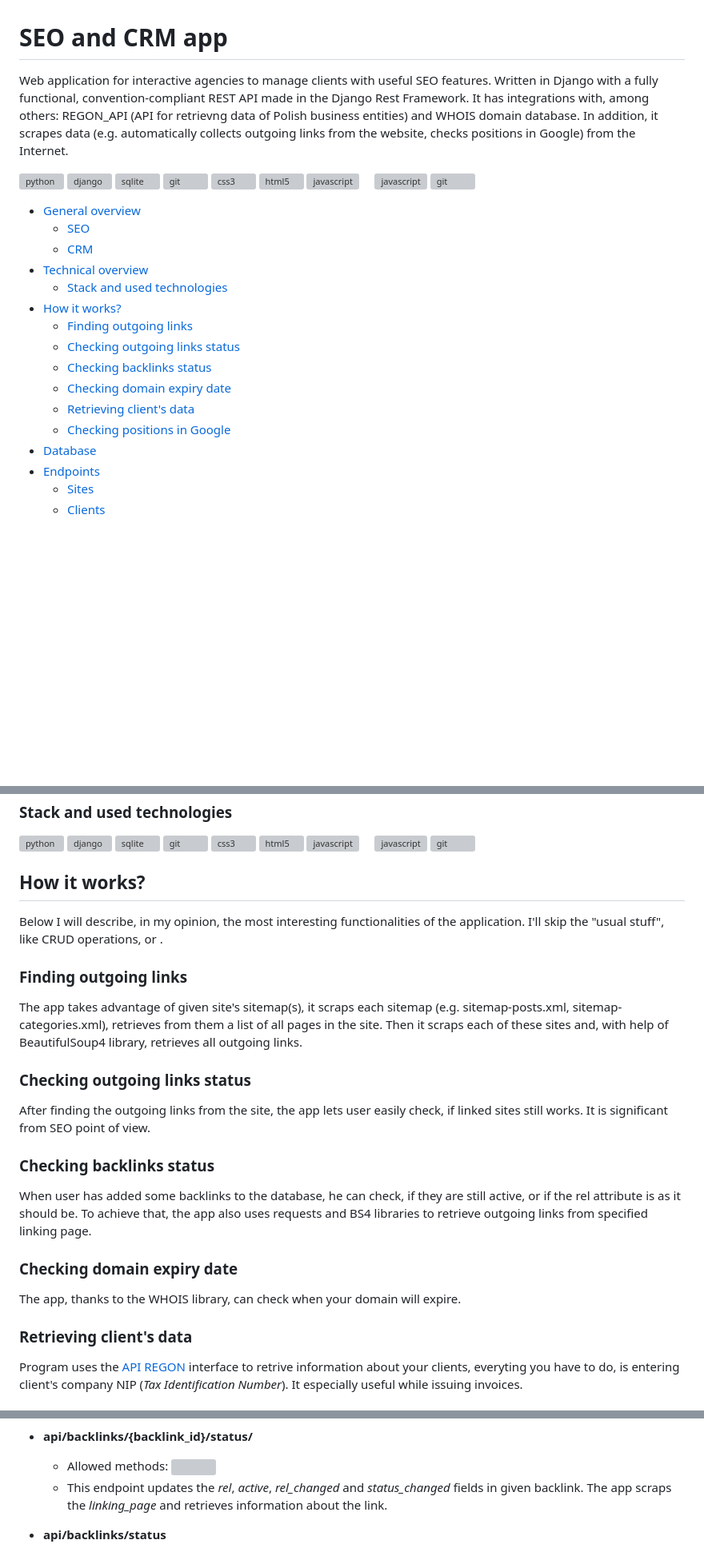
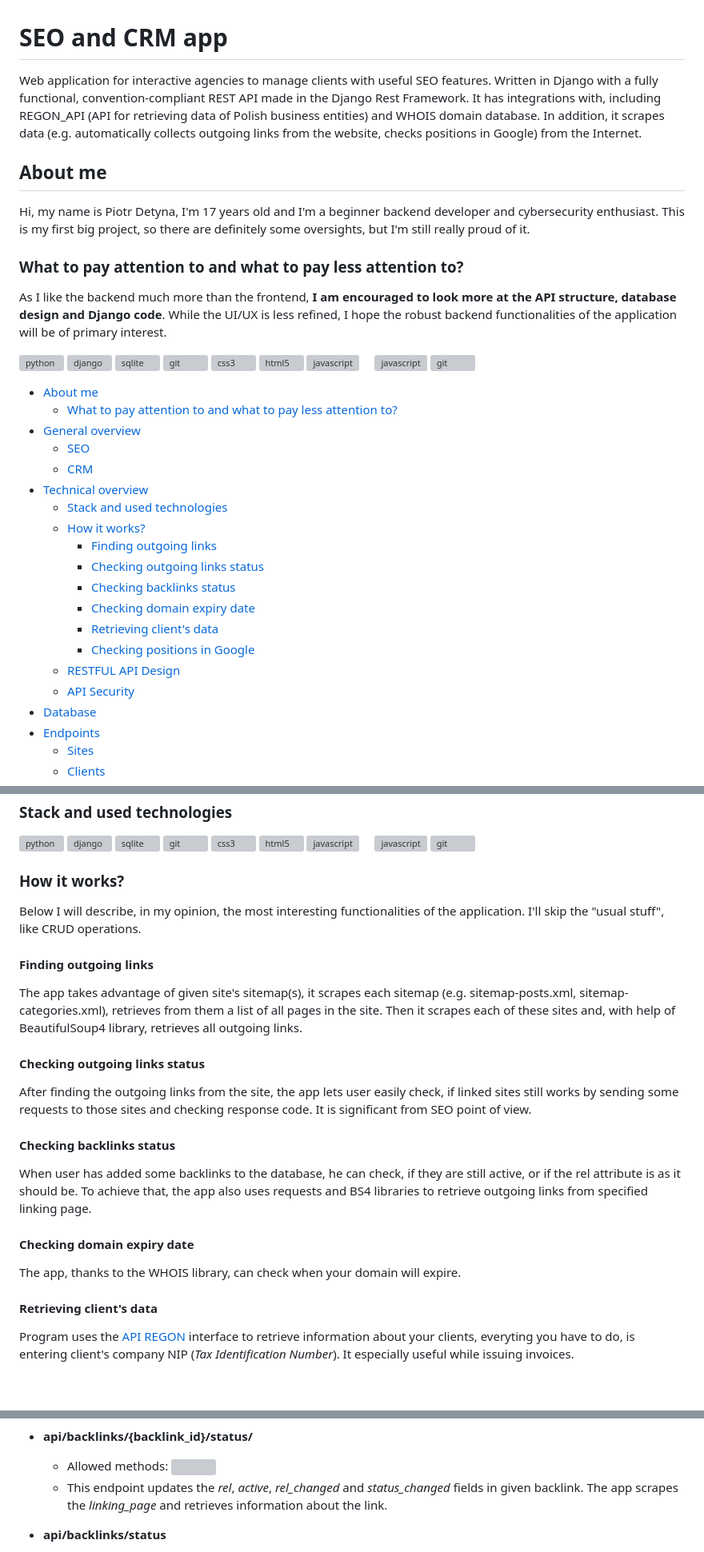
Before and after one commit to piotrdetyna/seo_and_crm_app, a Markdown page: README.md, 3 parts joined by grey strips. Shown: that part at 80% size. Rendered like a GitHub page; blank space fills up the shorter version; grey boxes are pictures that could not be loaded.

```diff
--- a/README.md
+++ b/README.md
@@ -1,21 +1,32 @@
 
 # SEO and CRM app <!-- omit from toc -->
-Web application for interactive agencies to manage clients with useful SEO features. Written in Django with a fully functional, convention-compliant REST API made in the Django Rest Framework. It has integrations with, among others: REGON_API (API for retrievng data of Polish business entities) and WHOIS domain database. In addition, it scrapes data (e.g. automatically collects outgoing links from the website, checks positions in Google) from the Internet.
+Web application for interactive agencies to manage clients with useful SEO features. Written in Django with a fully functional, convention-compliant REST API made in the Django Rest Framework. It has integrations with, including REGON_API (API for retrieving data of Polish business entities) and WHOIS domain database. In addition, it scrapes data (e.g. automatically collects outgoing links from the website, checks positions in Google) from the Internet.
+
+## About me
+Hi, my name is Piotr Detyna, I'm 17 years old and I'm a beginner backend developer and cybersecurity enthusiast. This is my first big project, so there are definitely some oversights, but I'm still really proud of it.
+
+### What to pay attention to and what to pay less attention to?
+
+As I like the backend much more than the frontend, **I am encouraged to look more at the API structure, database design and Django code**. While the UI/UX is less refined, I hope the robust backend functionalities of the application will be of primary interest.
 
 <span float="left"><img src="https://raw.githubusercontent.com/devicons/devicon/master/icons/python/python-original.svg" alt="python" width="40" height="40"/> <img src="https://cdn.worldvectorlogo.com/logos/django.svg" alt="django" width="40" height="40"/> <img src="https://www.vectorlogo.zone/logos/sqlite/sqlite-icon.svg" alt="sqlite" width="40" height="40"/> <img src="https://res.cloudinary.com/apideck/image/upload/w_128,f_auto/v1616206512/icons/django-rest-framework.png" alt="git" width="40" height="40"/>  <img src="https://raw.githubusercontent.com/devicons/devicon/master/icons/css3/css3-original-wordmark.svg" alt="css3" width="40" height="40"/> <img src="https://raw.githubusercontent.com/devicons/devicon/master/icons/html5/html5-original-wordmark.svg" alt="html5" width="40" height="40"/> <img src="https://raw.githubusercontent.com/devicons/devicon/master/icons/javascript/javascript-original.svg" alt="javascript" width="40" height="40"/>&nbsp;&nbsp;&nbsp;&nbsp; <img src="https://static-00.iconduck.com/assets.00/postman-icon-497x512-beb7sy75.png" alt="javascript" width="40" height="40"/> <img src="https://www.vectorlogo.zone/logos/git-scm/git-scm-icon.svg" alt="git" width="40" height="40"/></span>
 
+- [About me](#about-me)
+  - [What to pay attention to and what to pay less attention to?](#what-to-pay-attention-to-and-what-to-pay-less-attention-to)
 - [General overview](#general-overview)
   - [SEO](#seo)
   - [CRM](#crm)
 - [Technical overview](#technical-overview)
   - [Stack and used technologies](#stack-and-used-technologies)
-- [How it works?](#how-it-works)
-  - [Finding outgoing links](#finding-outgoing-links)
-  - [Checking outgoing links status](#checking-outgoing-links-status)
-  - [Checking backlinks status](#checking-backlinks-status)
-  - [Checking domain expiry date](#checking-domain-expiry-date)
-  - [Retrieving client's data](#retrieving-clients-data)
-  - [Checking positions in Google](#checking-positions-in-google)
+  - [How it works?](#how-it-works)
+    - [Finding outgoing links](#finding-outgoing-links)
+    - [Checking outgoing links status](#checking-outgoing-links-status)
+    - [Checking backlinks status](#checking-backlinks-status)
+    - [Checking domain expiry date](#checking-domain-expiry-date)
+    - [Retrieving client's data](#retrieving-clients-data)
+    - [Checking positions in Google](#checking-positions-in-google)
+  - [RESTFUL API Design](#restful-api-design)
+  - [API Security](#api-security)
 - [Database](#database)
 - [Endpoints](#endpoints)
   - [Sites](#sites)
@@ -75,21 +86,21 @@ _Are you interested in the technical details of the application? You will find t
 ### Stack and used technologies
 <span float="left"><img src="https://raw.githubusercontent.com/devicons/devicon/master/icons/python/python-original.svg" alt="python" width="40" height="40"/> <img src="https://cdn.worldvectorlogo.com/logos/django.svg" alt="django" width="40" height="40"/> <img src="https://www.vectorlogo.zone/logos/sqlite/sqlite-icon.svg" alt="sqlite" width="40" height="40"/> <img src="https://res.cloudinary.com/apideck/image/upload/w_128,f_auto/v1616206512/icons/django-rest-framework.png" alt="git" width="40" height="40"/>  <img src="https://raw.githubusercontent.com/devicons/devicon/master/icons/css3/css3-original-wordmark.svg" alt="css3" width="40" height="40"/> <img src="https://raw.githubusercontent.com/devicons/devicon/master/icons/html5/html5-original-wordmark.svg" alt="html5" width="40" height="40"/> <img src="https://raw.githubusercontent.com/devicons/devicon/master/icons/javascript/javascript-original.svg" alt="javascript" width="40" height="40"/>&nbsp;&nbsp;&nbsp;&nbsp; <img src="https://static-00.iconduck.com/assets.00/postman-icon-497x512-beb7sy75.png" alt="javascript" width="40" height="40"/> <img src="https://www.vectorlogo.zone/logos/git-scm/git-scm-icon.svg" alt="git" width="40" height="40"/></span>
 
-## How it works?
-Below I will describe, in my opinion, the most interesting functionalities of the application. I'll skip the "usual stuff", like CRUD operations, or .
+### How it works?
+Below I will describe, in my opinion, the most interesting functionalities of the application. I'll skip the "usual stuff", like CRUD operations.
 
-### Finding outgoing links
-The app takes advantage of given site's sitemap(s), it scraps each sitemap (e.g. sitemap-posts.xml, sitemap-categories.xml), retrieves from them a list of all pages in the site. Then it scraps each of these sites and, with help of BeautifulSoup4 library, retrieves all outgoing links.
+#### Finding outgoing links
+The app takes advantage of given site's sitemap(s), it scrapes each sitemap (e.g. sitemap-posts.xml, sitemap-categories.xml), retrieves from them a list of all pages in the site. Then it scrapes each of these sites and, with help of BeautifulSoup4 library, retrieves all outgoing links.
 
-### Checking outgoing links status
-After finding the outgoing links from the site, the app lets user easily check, if linked sites still works. It is significant from SEO point of view.
+#### Checking outgoing links status
+After finding the outgoing links from the site, the app lets user easily check, if linked sites still works by sending some requests to those sites and checking response code. It is significant from SEO point of view.
 
-### Checking backlinks status
+#### Checking backlinks status
 When user has added some backlinks to the database, he can check, if they are still active, or if the rel attribute is as it should be. To achieve that, the app also uses requests and BS4 libraries to retrieve outgoing links from specified linking page.
 
-### Checking domain expiry date
+#### Checking domain expiry date
 The app, thanks to the WHOIS library, can check when your domain will expire.
 
-### Retrieving client's data
-Program uses the [API REGON](https://api.stat.gov.pl/Home/RegonApi) interface to retrive information about your clients, everyting you have to do, is entering client's company NIP (_Tax Identification Number_). It especially useful while issuing invoices.
+#### Retrieving client's data
+Program uses the [API REGON](https://api.stat.gov.pl/Home/RegonApi) interface to retrieve information about your clients, everyting you have to do, is entering client's company NIP (_Tax Identification Number_). It especially useful while issuing invoices.
 
@@ -650,7 +684,7 @@ The application can check positions of your sites in Google's SERP (search engin
 
 - **api/backlinks/{backlink_id}/status/**
   - Allowed methods: <span float="left"><img src="https://piotr.detyna.pl/put.png" style="width: 40px; margin-bottom: -5px;"></span>
-  - This endpoint updates the _rel_, _active_, _rel_changed_ and _status_changed_ fields in given backlink. The app scraps the _linking_page_ and retrieves information about the link.
+  - This endpoint updates the _rel_, _active_, _rel_changed_ and _status_changed_ fields in given backlink. The app scrapes the _linking_page_ and retrieves information about the link.
 
 - **api/backlinks/status**
   - Allowed methods: <span float="left"><img src="https://piotr.detyna.pl/put.png" style="width: 40px; margin-bottom: -5px;"></span>
```
Also changed, not shown: other parts of README.md (+30 -7 lines).
